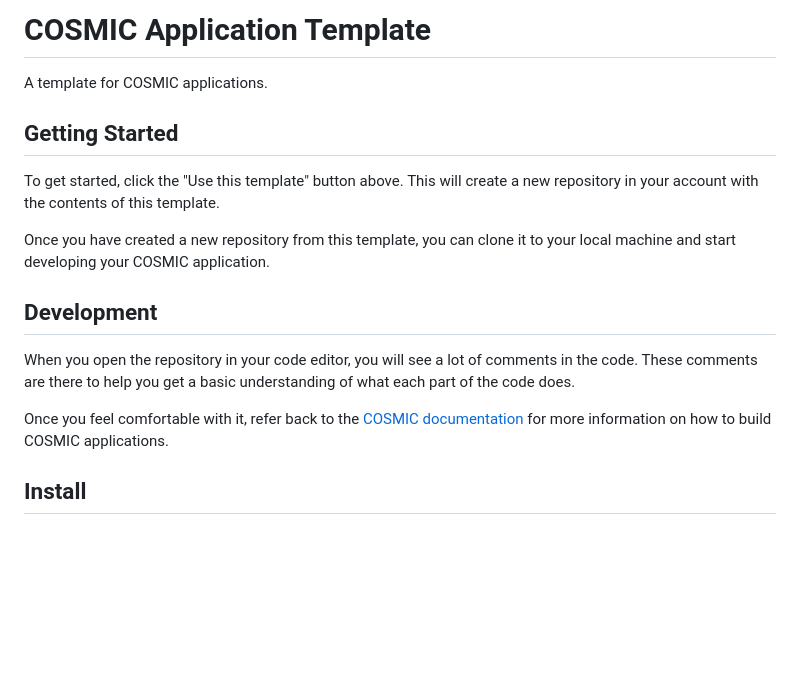
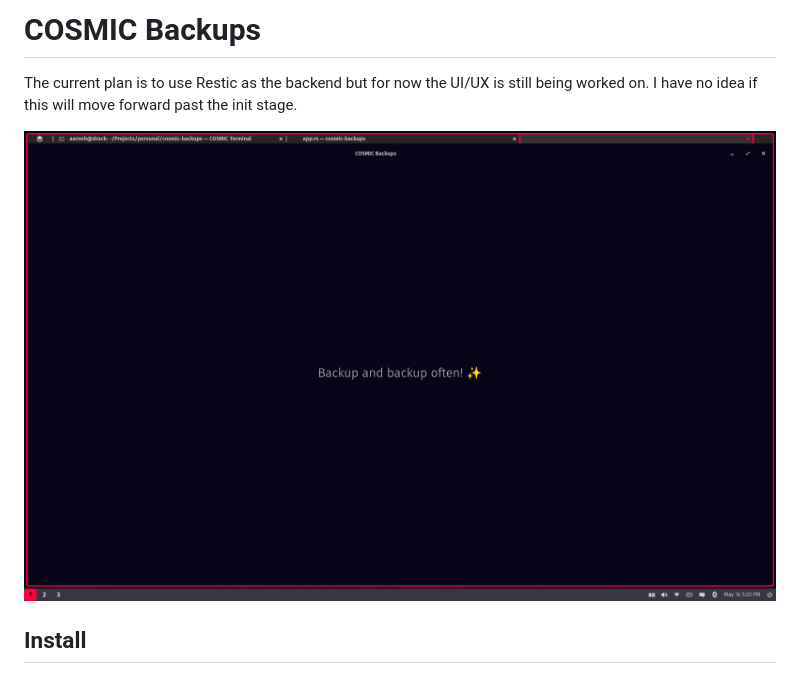
Before and after one commit to cosmic-utils/stellarshot, a Markdown page: README.md, the part around the change. Drawn GitHub-style; pictures changed too: COSMIC-Backups-PoC.png (added); blank space fills up the shorter version.

Commit message:
Update README and add screenshot

```diff
--- a/README.md
+++ b/README.md
@@ -1,18 +1,8 @@
-# COSMIC Application Template
+# COSMIC Backups
 
-A template for COSMIC applications.
+The current plan is to use Restic as the backend but for now the UI/UX is still being worked on. I have no idea if this will move forward past the init stage.
 
-## Getting Started
-
-To get started, click the "Use this template" button above. This will create a new repository in your account with the contents of this template.
-
-Once you have created a new repository from this template, you can clone it to your local machine and start developing your COSMIC application.
-
-## Development
-
-When you open the repository in your code editor, you will see a lot of comments in the code. These comments are there to help you get a basic understanding of what each part of the code does.
-
-Once you feel comfortable with it, refer back to the [COSMIC documentation](https://pop-os.github.io/libcosmic/cosmic/) for more information on how to build COSMIC applications.
+![COSMIC Backups PoC](COSMIC-Backups-PoC.png)
 
 ## Install
 
```
